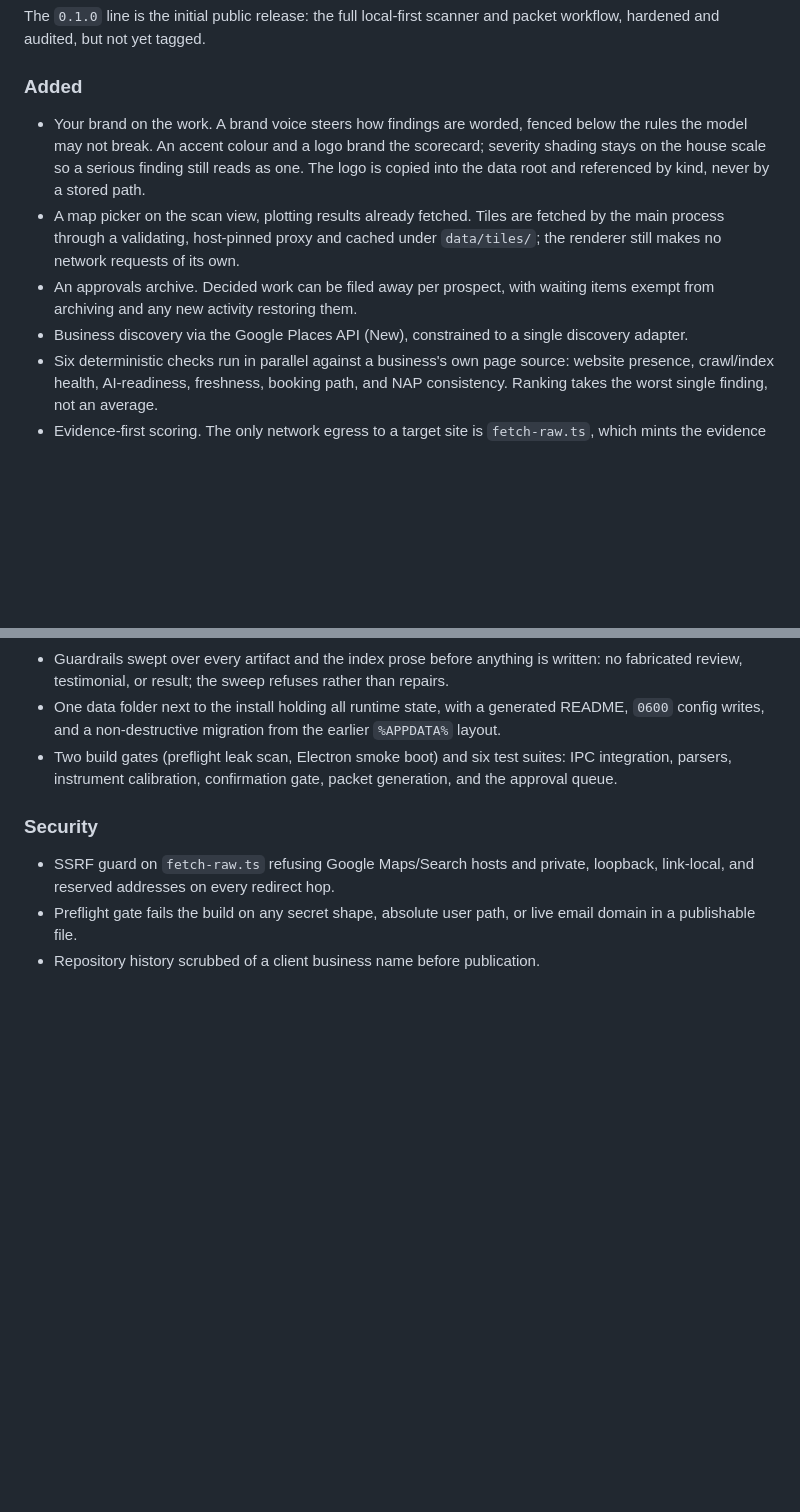
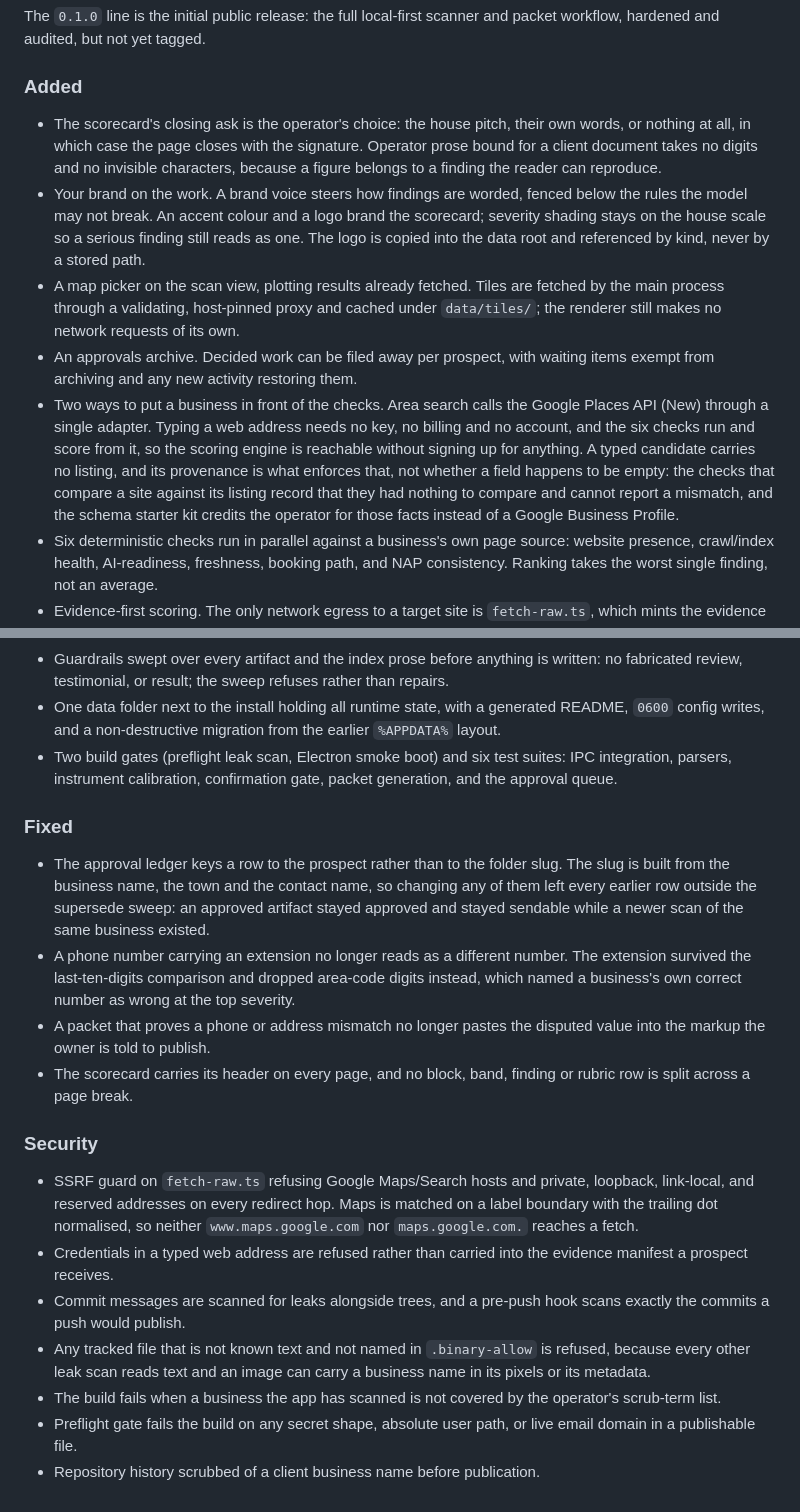
Before and after one commit to itsryanlenk/assay, a Markdown page: CHANGELOG.md, 2 parts joined by grey strips. Drawn GitHub-style; blank space fills up the shorter version.

Commit message:
Bring the changelog and roadmap up to what shipped
The changelog described discovery as the Places API through a single
adapter, and had no entry for the closing-ask setting. It now records
both doors, the ask, the ledger and NAP fixes, and the leak gates added
since the release pass.

Two roadmap lines had gone stale in opposite directions. Discovery that
does not depend on Google Places was listed as wanted, and half of it
ships today; what is still missing is finding a business you cannot
already name. And the MCP-server risk note said an outside scan call
would spend the operator metered Places quota, which a URL scan does
not. Billing used to be the thing that capped the volume, so removing it
makes that item riskier rather than safer, and the note says so.

All six documents pass check_prose.

Co-Authored-By: Claude Fable 5 <noreply@anthropic.com>

```diff
--- a/CHANGELOG.md
+++ b/CHANGELOG.md
@@ -12,6 +12,11 @@ packet workflow, hardened and audited, but not yet tagged.
 
 ### Added
 
+- The scorecard's closing ask is the operator's choice: the house pitch, their
+  own words, or nothing at all, in which case the page closes with the
+  signature. Operator prose bound for a client document takes no digits and no
+  invisible characters, because a figure belongs to a finding the reader can
+  reproduce.
 - Your brand on the work. A brand voice steers how findings are worded,
   fenced below the rules the model may not break. An accent colour and a logo
   brand the scorecard; severity shading stays on the house scale so a serious
@@ -22,8 +27,15 @@ packet workflow, hardened and audited, but not yet tagged.
   under `data/tiles/`; the renderer still makes no network requests of its own.
 - An approvals archive. Decided work can be filed away per prospect, with
   waiting items exempt from archiving and any new activity restoring them.
-- Business discovery via the Google Places API (New), constrained to a
-  single discovery adapter.
+- Two ways to put a business in front of the checks. Area search calls the
+  Google Places API (New) through a single adapter. Typing a web address needs
+  no key, no billing and no account, and the six checks run and score from it,
+  so the scoring engine is reachable without signing up for anything. A typed
+  candidate carries no listing, and its provenance is what enforces that, not
+  whether a field happens to be empty: the checks that compare a site against
+  its listing record that they had nothing to compare and cannot report a
+  mismatch, and the schema starter kit credits the operator for those facts
+  instead of a Google Business Profile.
 - Six deterministic checks run in parallel against a business's own page
   source: website presence, crawl/index health, AI-readiness, freshness,
   booking path, and NAP consistency. Ranking takes the worst single finding, not
@@ -51,10 +63,37 @@ packet workflow, hardened and audited, but not yet tagged.
   suites: IPC integration, parsers, instrument calibration, confirmation gate,
   packet generation, and the approval queue.
 
+### Fixed
+
+- The approval ledger keys a row to the prospect rather than to the folder
+  slug. The slug is built from the business name, the town and the contact
+  name, so changing any of them left every earlier row outside the supersede
+  sweep: an approved artifact stayed approved and stayed sendable while a
+  newer scan of the same business existed.
+- A phone number carrying an extension no longer reads as a different number.
+  The extension survived the last-ten-digits comparison and dropped area-code
+  digits instead, which named a business's own correct number as wrong at the
+  top severity.
+- A packet that proves a phone or address mismatch no longer pastes the
+  disputed value into the markup the owner is told to publish.
+- The scorecard carries its header on every page, and no block, band, finding
+  or rubric row is split across a page break.
+
 ### Security
 
 - SSRF guard on `fetch-raw.ts` refusing Google Maps/Search hosts and private,
-  loopback, link-local, and reserved addresses on every redirect hop.
+  loopback, link-local, and reserved addresses on every redirect hop. Maps is
+  matched on a label boundary with the trailing dot normalised, so neither
+  `www.maps.google.com` nor `maps.google.com.` reaches a fetch.
+- Credentials in a typed web address are refused rather than carried into the
+  evidence manifest a prospect receives.
+- Commit messages are scanned for leaks alongside trees, and a pre-push hook
+  scans exactly the commits a push would publish.
+- Any tracked file that is not known text and not named in `.binary-allow` is
+  refused, because every other leak scan reads text and an image can carry a
+  business name in its pixels or its metadata.
+- The build fails when a business the app has scanned is not covered by the
+  operator's scrub-term list.
 - Preflight gate fails the build on any secret shape, absolute user path, or
   live email domain in a publishable file.
 - Repository history scrubbed of a client business name before publication.
```
Also changed, not shown: ROADMAP.md (+6 -3 lines).
